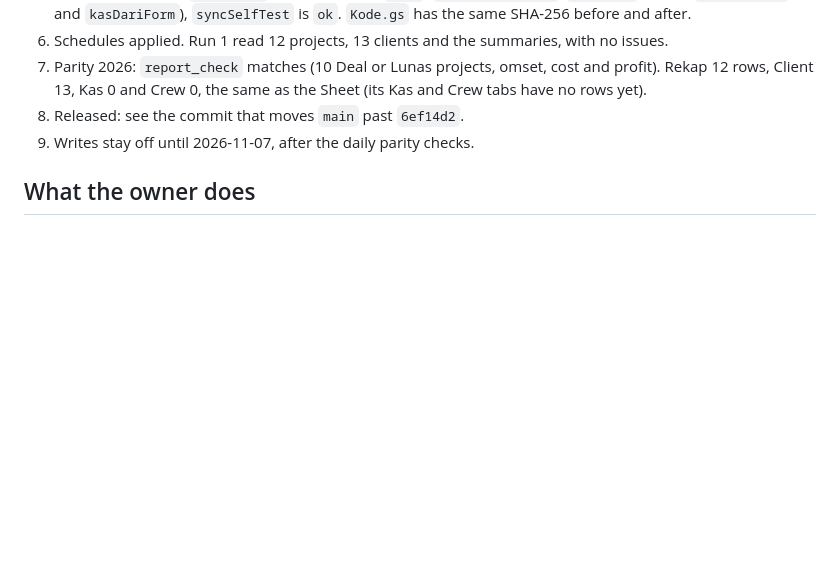
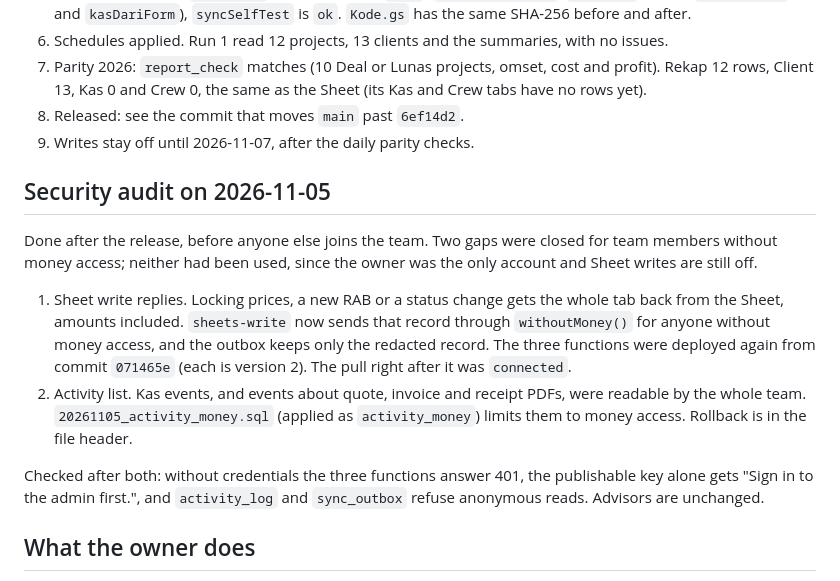
Before and after one commit to creativeclubcult/creativeclubcult, a Markdown page: ops/PRODUCTION.md, the part around the change. Rendered like a GitHub page; blank space fills up the shorter version.

```diff
--- a/ops/PRODUCTION.md
+++ b/ops/PRODUCTION.md
@@ -32,6 +32,15 @@ DEV keeps its own schedules. Its pulls can be paused (`pull_enabled: false` on D
 8. Released: see the commit that moves `main` past `6ef14d2`.
 9. Writes stay off until 2026-11-07, after the daily parity checks.
 
+## Security audit on 2026-11-05
+
+Done after the release, before anyone else joins the team. Two gaps were closed for team members without money access; neither had been used, since the owner was the only account and Sheet writes are still off.
+
+1. Sheet write replies. Locking prices, a new RAB or a status change gets the whole tab back from the Sheet, amounts included. `sheets-write` now sends that record through `withoutMoney()` for anyone without money access, and the outbox keeps only the redacted record. The three functions were deployed again from commit `071465e` (each is version 2). The pull right after it was `connected`.
+2. Activity list. Kas events, and events about quote, invoice and receipt PDFs, were readable by the whole team. `20261105_activity_money.sql` (applied as `activity_money`) limits them to money access. Rollback is in the file header.
+
+Checked after both: without credentials the three functions answer 401, the publishable key alone gets "Sign in to the admin first.", and `activity_log` and `sync_outbox` refuse anonymous reads. Advisors are unchanged.
+
 ## What the owner does
 
 - Approve this rollout once (production database, functions, live Sheet script, release).
```
Also changed, not shown: supabase/functions/README.md (+1 -1 lines).
